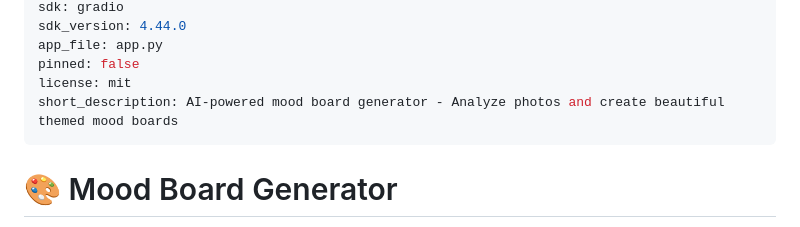
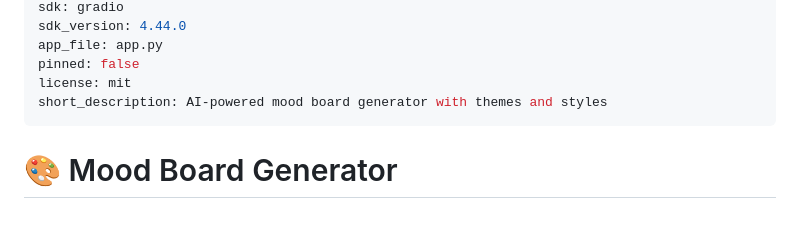
Before and after one commit to devigngo2026/mood-board-generator, a Markdown page: README.md, the part around the change. Rendered like a GitHub page.

Commit message:
Fix short_description length for Hugging Face

```diff
--- a/README.md
+++ b/README.md
@@ -8,7 +8,7 @@ sdk_version: 4.44.0
 app_file: app.py
 pinned: false
 license: mit
-short_description: AI-powered mood board generator - Analyze photos and create beautiful themed mood boards
+short_description: AI-powered mood board generator with themes and styles
 ---
 
 # 🎨 Mood Board Generator
```
